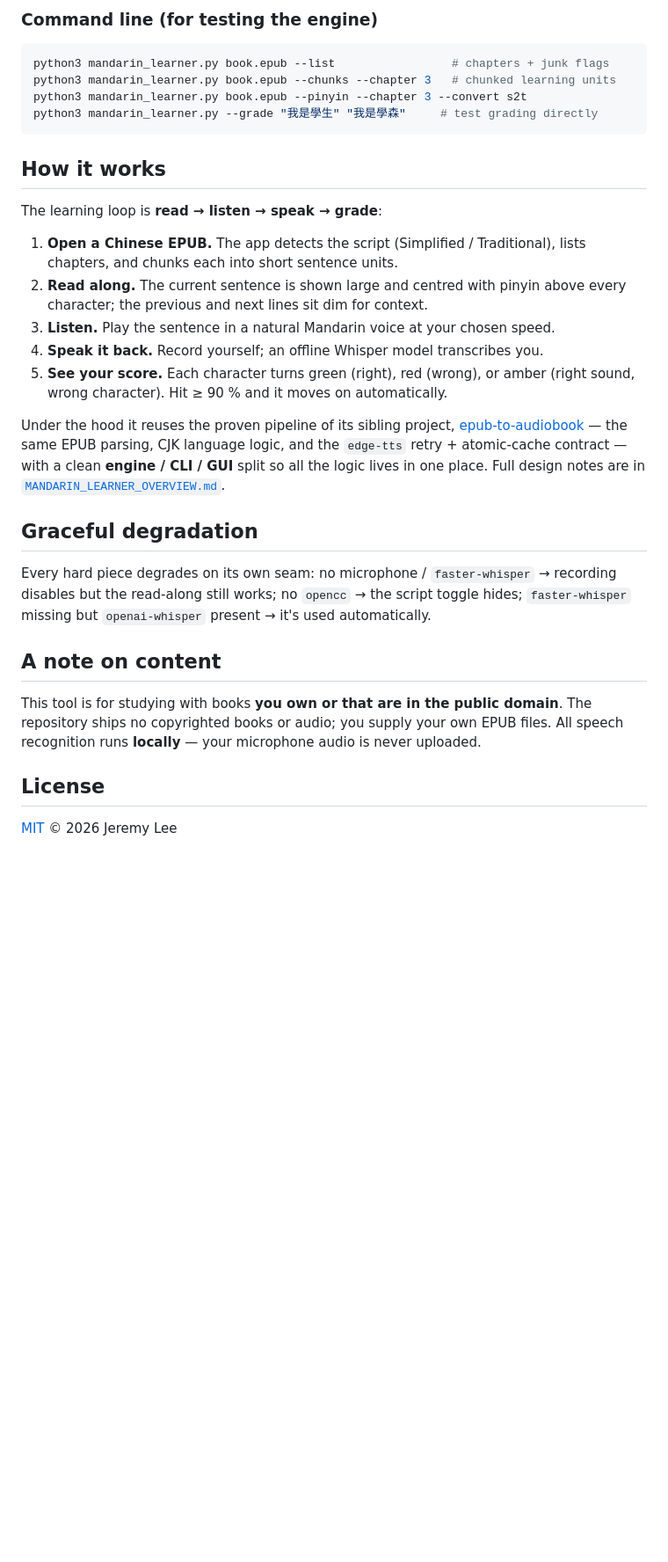
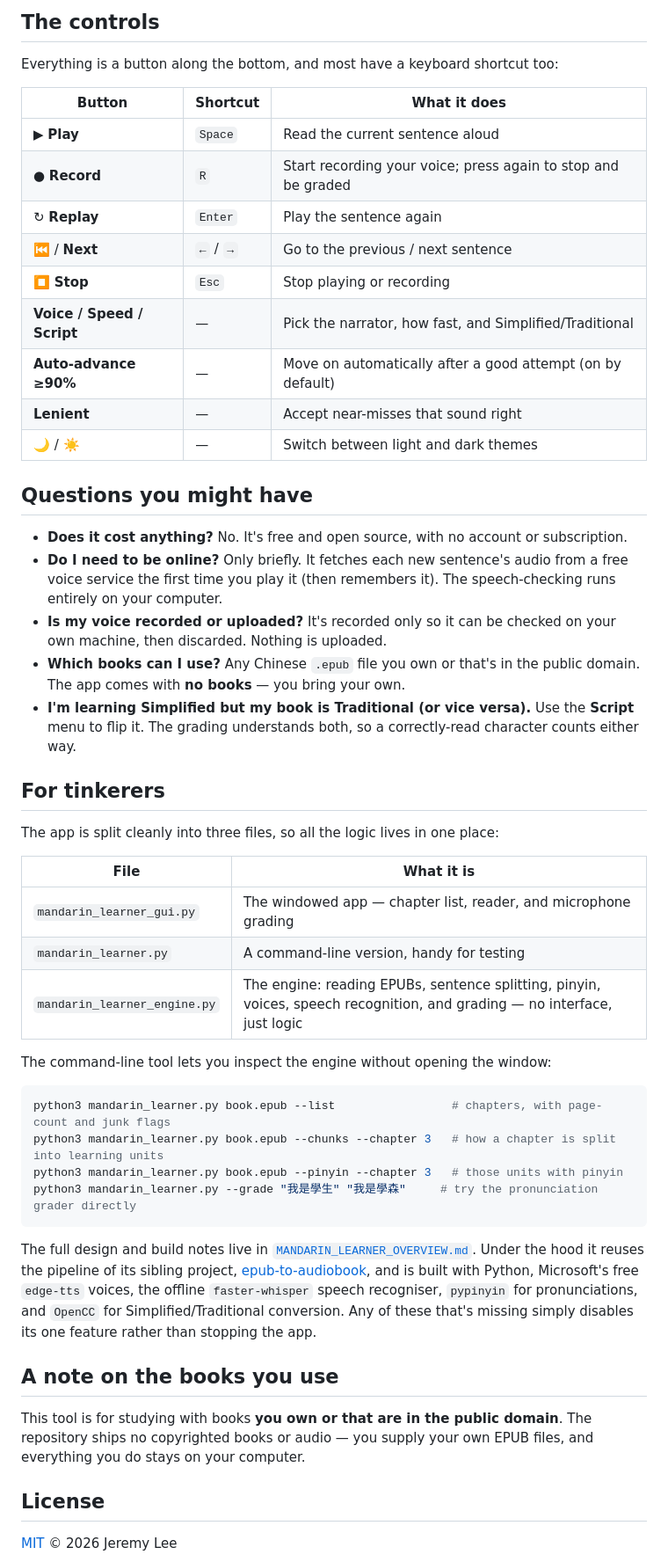
Before and after one commit to lyhjeremy/mandarin-learning-reader, a Markdown page: README.md, the part around the change printed below. Shown: that part at 88% size. Rendered like a GitHub page; blank space fills up the shorter version.

````diff
--- a/README.md
+++ b/README.md
@@ -74,46 +118,68 @@ replays and re-opening a chapter are instant. On macOS you may need to grant
 
-### Command line (for testing the engine)
+## The controls
+
+Everything is a button along the bottom, and most have a keyboard shortcut too:
+
+| Button | Shortcut | What it does |
+|---|---|---|
+| ▶ **Play** | `Space` | Read the current sentence aloud |
+| ● **Record** | `R` | Start recording your voice; press again to stop and be graded |
+| ↻ **Replay** | `Enter` | Play the sentence again |
+| ⏮ / **Next** | `←` / `→` | Go to the previous / next sentence |
+| ⏹ **Stop** | `Esc` | Stop playing or recording |
+| **Voice / Speed / Script** | — | Pick the narrator, how fast, and Simplified/Traditional |
+| **Auto-advance ≥90%** | — | Move on automatically after a good attempt (on by default) |
+| **Lenient** | — | Accept near-misses that sound right |
+| 🌙 / ☀️ | — | Switch between light and dark themes |
+
+## Questions you might have
+
+- **Does it cost anything?** No. It's free and open source, with no account or
+  subscription.
+- **Do I need to be online?** Only briefly. It fetches each new sentence's audio
+  from a free voice service the first time you play it (then remembers it). The
+  speech-checking runs entirely on your computer.
+- **Is my voice recorded or uploaded?** It's recorded only so it can be checked on
+  your own machine, then discarded. Nothing is uploaded.
+- **Which books can I use?** Any Chinese `.epub` file you own or that's in the
+  public domain. The app comes with **no books** — you bring your own.
+- **I'm learning Simplified but my book is Traditional (or vice versa).** Use the
+  **Script** menu to flip it. The grading understands both, so a correctly-read
+  character counts either way.
+
+## For tinkerers
+
+The app is split cleanly into three files, so all the logic lives in one place:
+
+| File | What it is |
+|---|---|
+| `mandarin_learner_gui.py` | The windowed app — chapter list, reader, and microphone grading |
+| `mandarin_learner.py` | A command-line version, handy for testing |
+| `mandarin_learner_engine.py` | The engine: reading EPUBs, sentence splitting, pinyin, voices, speech recognition, and grading — no interface, just logic |
+
+The command-line tool lets you inspect the engine without opening the window:
 
 ```bash
-python3 mandarin_learner.py book.epub --list                 # chapters + junk flags
-python3 mandarin_learner.py book.epub --chunks --chapter 3   # chunked learning units
-python3 mandarin_learner.py book.epub --pinyin --chapter 3 --convert s2t
-python3 mandarin_learner.py --grade "我是學生" "我是學森"     # test grading directly
+python3 mandarin_learner.py book.epub --list                 # chapters, with page-count and junk flags
+python3 mandarin_learner.py book.epub --chunks --chapter 3   # how a chapter is split into learning units
+python3 mandarin_learner.py book.epub --pinyin --chapter 3   # those units with pinyin
+python3 mandarin_learner.py --grade "我是學生" "我是學森"     # try the pronunciation grader directly
 ```
 
-## How it works
+The full design and build notes live in
+[`MANDARIN_LEARNER_OVERVIEW.md`](MANDARIN_LEARNER_OVERVIEW.md). Under the hood it
+reuses the pipeline of its sibling project,
+[epub-to-audiobook](https://github.com/lyhjeremy/epub-to-audiobook), and is built
+with Python, Microsoft's free `edge-tts` voices, the offline
+`faster-whisper` speech recogniser, `pypinyin` for pronunciations, and `OpenCC`
+for Simplified/Traditional conversion. Any of these that's missing simply disables
+its one feature rather than stopping the app.
 
-The learning loop is **read → listen → speak → grade**:
+## A note on the books you use
 
-1. **Open a Chinese EPUB.** The app detects the script (Simplified / Traditional),
-   lists chapters, and chunks each into short sentence units.
-2. **Read along.** The current sentence is shown large and centred with pinyin
-   above every character; the previous and next lines sit dim for context.
-3. **Listen.** Play the sentence in a natural Mandarin voice at your chosen speed.
-4. **Speak it back.** Record yourself; an offline Whisper model transcribes you.
-5. **See your score.** Each character turns green (right), red (wrong), or amber
-   (right sound, wrong character). Hit ≥ 90 % and it moves on automatically.
-
-Under the hood it reuses the proven pipeline of its sibling project,
-[epub-to-audiobook](https://github.com/lyhjeremy/epub-to-audiobook) — the same
-EPUB parsing, CJK language logic, and the `edge-tts` retry + atomic-cache
-contract — with a clean **engine / CLI / GUI** split so all the logic lives in
-one place. Full design notes are in
-[`MANDARIN_LEARNER_OVERVIEW.md`](MANDARIN_LEARNER_OVERVIEW.md).
-
-## Graceful degradation
-
-Every hard piece degrades on its own seam: no microphone / `faster-whisper` →
-recording disables but the read-along still works; no `opencc` → the script
-toggle hides; `faster-whisper` missing but `openai-whisper` present → it's used
-automatically.
-
-## A note on content
-
-This tool is for studying with books **you own or that are in the public
-domain**. The repository ships no copyrighted books or audio; you supply your own
-EPUB files. All speech recognition runs **locally** — your microphone audio is
-never uploaded.
+This tool is for studying with books **you own or that are in the public domain**.
+The repository ships no copyrighted books or audio — you supply your own EPUB
+files, and everything you do stays on your computer.
 
 ## License
 
````
Also changed, not shown: other parts of README.md (+95 -51 lines), docs/reader-read.png (added).
